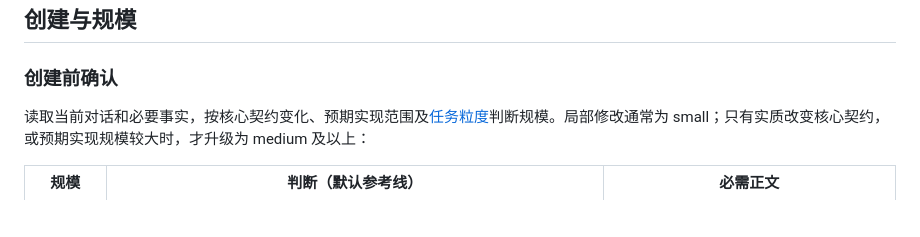
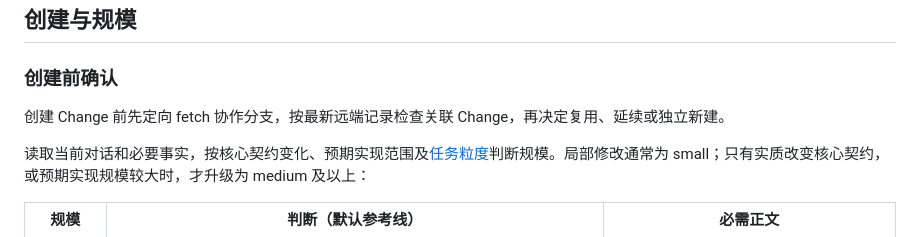
Before and after one commit to iTgo-lyq/spec-trail, a Markdown page: skills/spec-trail/SKILL.md, the part around the change. GitHub-like rendering; blank space fills up the shorter version.

Commit message:
Sync SpecTrail from open-folio 98564ee61e50
Source: https://github.com/iTgo-lyq/open-folio/commit/98564ee61e503853e16128a6e962d8be250086de

```diff
--- a/skills/spec-trail/SKILL.md
+++ b/skills/spec-trail/SKILL.md
@@ -185,6 +185,8 @@ interface ChangeState {
 ## 创建与规模
 
 ### 创建前确认
+
+创建 Change 前先定向 fetch 协作分支，按最新远端记录检查关联 Change，再决定复用、延续或独立新建。
 
 读取当前对话和必要事实，按核心契约变化、预期实现范围及[任务粒度](#计划与任务)判断规模。局部修改通常为 small；只有实质改变核心契约，或预期实现规模较大时，才升级为 medium 及以上：
 
```
